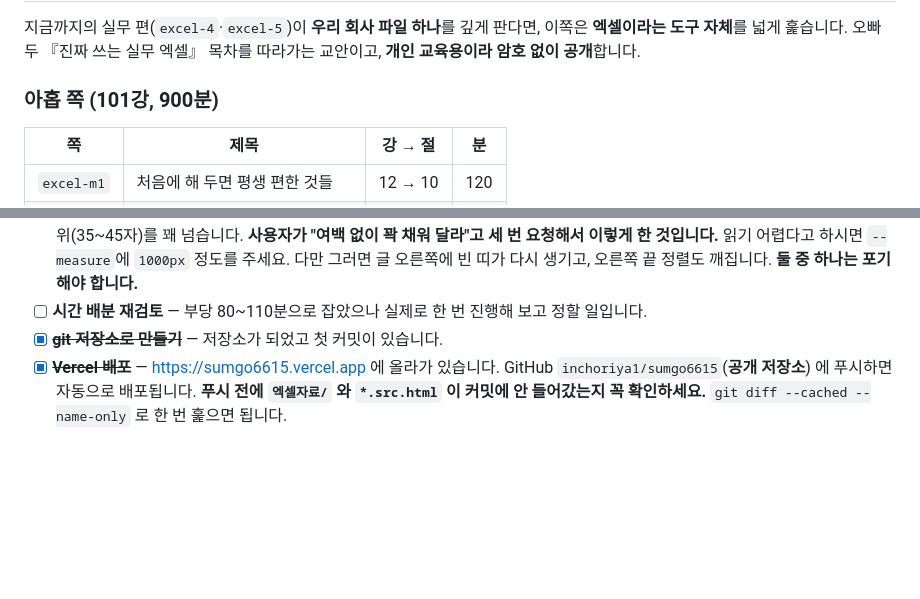
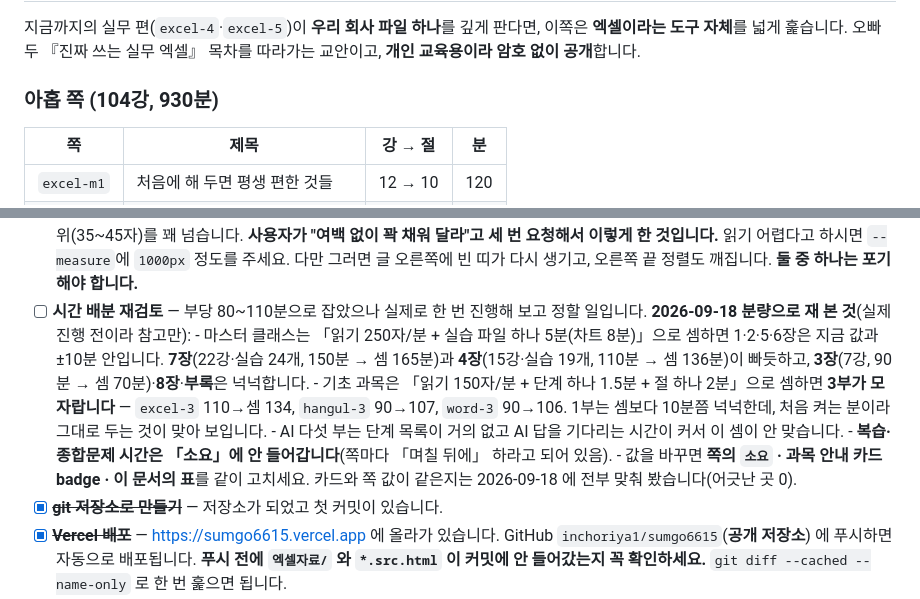
Before and after one commit to inchoriya1/sumgo6615, a Markdown page: HANDOFF.md, 2 parts joined by grey strips. GitHub-like rendering; blank space fills up the shorter version.

Commit message:
시간 배분을 분량으로 재 봤습니다 — 마스터 합계 930분·104강으로 바로잡음
Co-Authored-By: Claude Opus 5 <noreply@anthropic.com>

```diff
--- a/HANDOFF.md
+++ b/HANDOFF.md
@@ -1101,7 +1101,7 @@ A 는 절사 잔차 수준. 나머지는 변동 없습니다.
 오빠두 『진짜 쓰는 실무 엑셀』 목차를 따라가는 교안이고,
 **개인 교육용이라 암호 없이 공개**합니다.
 
-### 아홉 쪽 (101강, 900분)
+### 아홉 쪽 (104강, 930분)
 
 | 쪽 | 제목 | 강 → 절 | 분 |
 |---|---|---|---|
@@ -1331,6 +1331,18 @@ python tools/check-pages.py            # excel-m*.html 전부
       **둘 중 하나는 포기해야 합니다.**
 - [ ] **시간 배분 재검토** — 부당 80~110분으로 잡았으나
       실제로 한 번 진행해 보고 정할 일입니다.
+      **2026-09-18 분량으로 재 본 것**(실제 진행 전이라 참고만):
+      - 마스터 클래스는 「읽기 250자/분 + 실습 파일 하나 5분(차트 8분)」으로 셈하면
+        1·2·5·6장은 지금 값과 ±10분 안입니다.
+        **7장**(22강·실습 24개, 150분 → 셈 165분)과 **4장**(15강·실습 19개, 110분 → 셈 136분)이 빠듯하고,
+        **3장**(7강, 90분 → 셈 70분)·**8장**·**부록**은 넉넉합니다.
+      - 기초 과목은 「읽기 150자/분 + 단계 하나 1.5분 + 절 하나 2분」으로 셈하면
+        **3부가 모자랍니다** — `excel-3` 110→셈 134, `hangul-3` 90→107, `word-3` 90→106.
+        1부는 셈보다 10분쯤 넉넉한데, 처음 켜는 분이라 그대로 두는 것이 맞아 보입니다.
+      - AI 다섯 부는 단계 목록이 거의 없고 AI 답을 기다리는 시간이 커서 이 셈이 안 맞습니다.
+      - **복습·종합문제 시간은 「소요」에 안 들어갑니다**(쪽마다 「며칠 뒤에」 하라고 되어 있음).
+      - 값을 바꾸면 **쪽의 `소요` · 과목 안내 카드 badge · 이 문서의 표**를 같이 고치세요.
+        카드와 쪽 값이 같은지는 2026-09-18 에 전부 맞춰 봤습니다(어긋난 곳 0).
 - [x] ~~**git 저장소로 만들기**~~ — 저장소가 되었고 첫 커밋이 있습니다.
 - [x] ~~**Vercel 배포**~~ — <https://sumgo6615.vercel.app> 에 올라가 있습니다.
       GitHub `inchoriya1/sumgo6615`(**공개 저장소**) 에 푸시하면 자동으로 배포됩니다.
```
